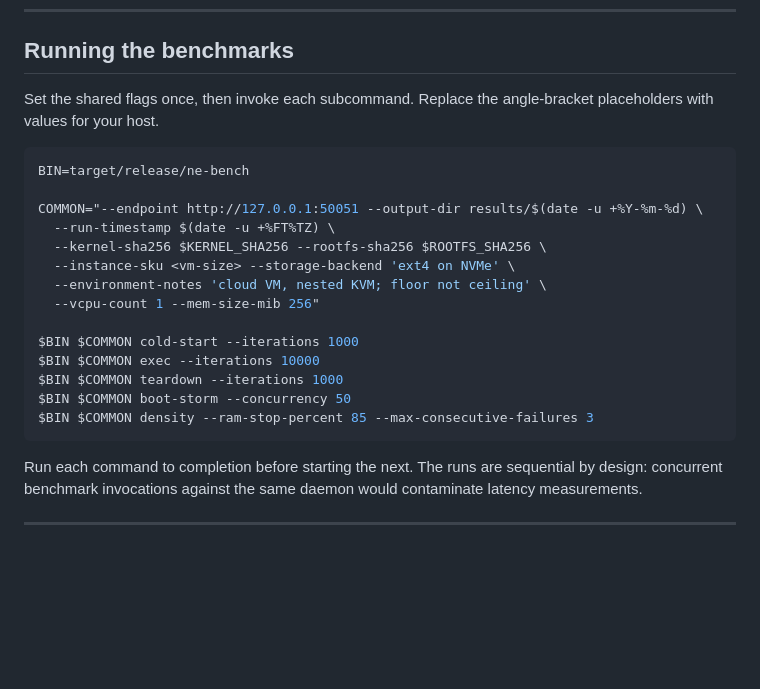
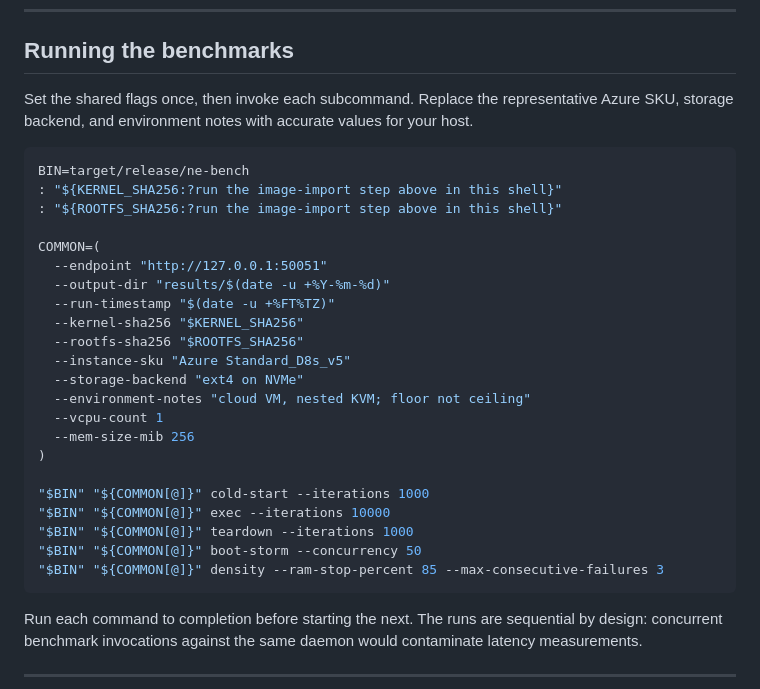
Before and after one commit to Infrastacks/ne-enclave, a Markdown page: bench/README.md, the part around the change. Drawn GitHub-style; blank space fills up the shorter version.

Commit message:
docs: make operator snippets executable

````diff
--- a/bench/README.md
+++ b/bench/README.md
@@ -51,24 +51,32 @@ method — is described inline below.
 
 ## Running the benchmarks
 
-Set the shared flags once, then invoke each subcommand. Replace the angle-bracket
-placeholders with values for your host.
+Set the shared flags once, then invoke each subcommand. Replace the representative Azure
+SKU, storage backend, and environment notes with accurate values for your host.
 
 ```bash
 BIN=target/release/ne-bench
+: "${KERNEL_SHA256:?run the image-import step above in this shell}"
+: "${ROOTFS_SHA256:?run the image-import step above in this shell}"
 
-COMMON="--endpoint http://127.0.0.1:50051 --output-dir results/$(date -u +%Y-%m-%d) \
-  --run-timestamp $(date -u +%FT%TZ) \
-  --kernel-sha256 $KERNEL_SHA256 --rootfs-sha256 $ROOTFS_SHA256 \
-  --instance-sku <vm-size> --storage-backend 'ext4 on NVMe' \
-  --environment-notes 'cloud VM, nested KVM; floor not ceiling' \
-  --vcpu-count 1 --mem-size-mib 256"
+COMMON=(
+  --endpoint "http://127.0.0.1:50051"
+  --output-dir "results/$(date -u +%Y-%m-%d)"
+  --run-timestamp "$(date -u +%FT%TZ)"
+  --kernel-sha256 "$KERNEL_SHA256"
+  --rootfs-sha256 "$ROOTFS_SHA256"
+  --instance-sku "Azure Standard_D8s_v5"
+  --storage-backend "ext4 on NVMe"
+  --environment-notes "cloud VM, nested KVM; floor not ceiling"
+  --vcpu-count 1
+  --mem-size-mib 256
+)
 
-$BIN $COMMON cold-start --iterations 1000
-$BIN $COMMON exec --iterations 10000
-$BIN $COMMON teardown --iterations 1000
-$BIN $COMMON boot-storm --concurrency 50
-$BIN $COMMON density --ram-stop-percent 85 --max-consecutive-failures 3
+"$BIN" "${COMMON[@]}" cold-start --iterations 1000
+"$BIN" "${COMMON[@]}" exec --iterations 10000
+"$BIN" "${COMMON[@]}" teardown --iterations 1000
+"$BIN" "${COMMON[@]}" boot-storm --concurrency 50
+"$BIN" "${COMMON[@]}" density --ram-stop-percent 85 --max-consecutive-failures 3
 ```
 
 Run each command to completion before starting the next. The runs are sequential by
````
Also changed, not shown: deploy/README.md (+5 -2 lines), docs/THREAT-MODEL.md (+4 -2 lines).
